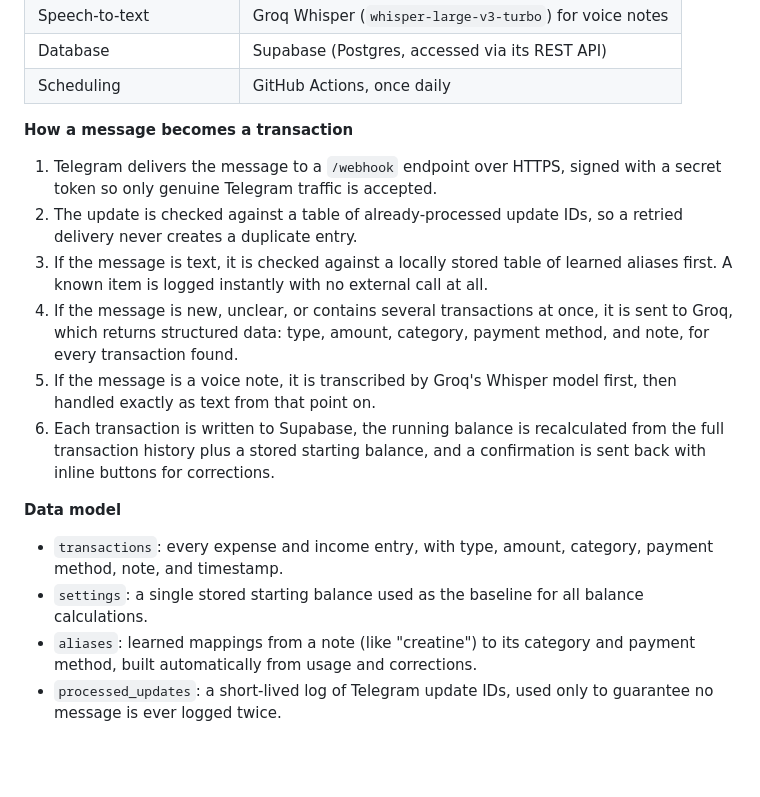
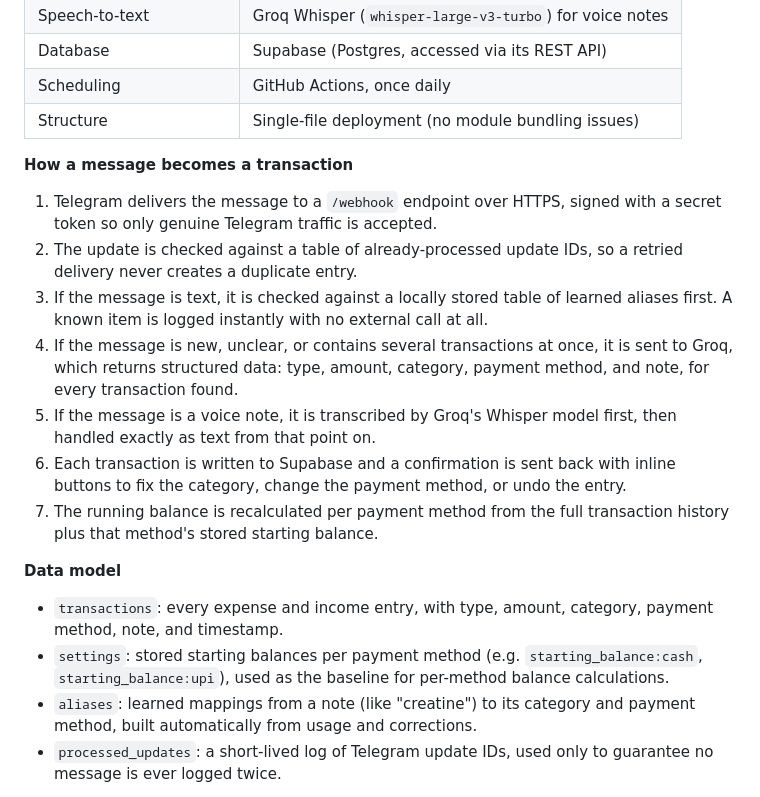
Before and after one commit to ScarsAndSource/fogless, a Markdown page: README.md, the part around the change. Rendered like a GitHub page; blank space fills up the shorter version.

Commit message:
Update architecture docs for per-method balances and single-file deployment

```diff
--- a/README.md
+++ b/README.md
@@ -70,6 +70,7 @@ Fogless has no server that needs to be kept alive. Every message from Telegram a
 | Speech-to-text | Groq Whisper (`whisper-large-v3-turbo`) for voice notes |
 | Database | Supabase (Postgres, accessed via its REST API) |
 | Scheduling | GitHub Actions, once daily |
+| Structure | Single-file deployment (no module bundling issues) |
 
 **How a message becomes a transaction**
 
@@ -78,12 +79,13 @@ Fogless has no server that needs to be kept alive. Every message from Telegram a
 3. If the message is text, it is checked against a locally stored table of learned aliases first. A known item is logged instantly with no external call at all.
 4. If the message is new, unclear, or contains several transactions at once, it is sent to Groq, which returns structured data: type, amount, category, payment method, and note, for every transaction found.
 5. If the message is a voice note, it is transcribed by Groq's Whisper model first, then handled exactly as text from that point on.
-6. Each transaction is written to Supabase, the running balance is recalculated from the full transaction history plus a stored starting balance, and a confirmation is sent back with inline buttons for corrections.
+6. Each transaction is written to Supabase and a confirmation is sent back with inline buttons to fix the category, change the payment method, or undo the entry.
+7. The running balance is recalculated per payment method from the full transaction history plus that method's stored starting balance.
 
 **Data model**
 
 - `transactions`: every expense and income entry, with type, amount, category, payment method, note, and timestamp.
-- `settings`: a single stored starting balance used as the baseline for all balance calculations.
+- `settings`: stored starting balances per payment method (e.g. `starting_balance:cash`, `starting_balance:upi`), used as the baseline for per-method balance calculations.
 - `aliases`: learned mappings from a note (like "creatine") to its category and payment method, built automatically from usage and corrections.
 - `processed_updates`: a short-lived log of Telegram update IDs, used only to guarantee no message is ever logged twice.
 
```
